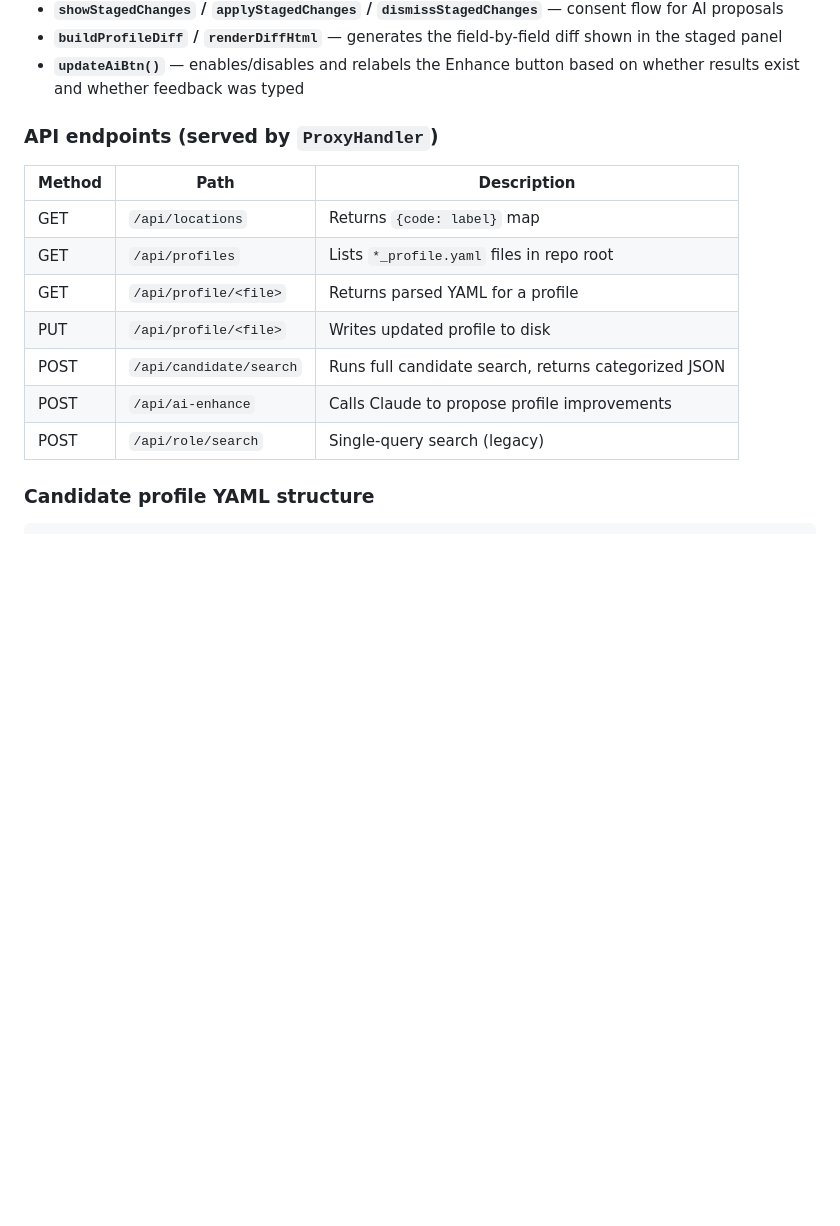
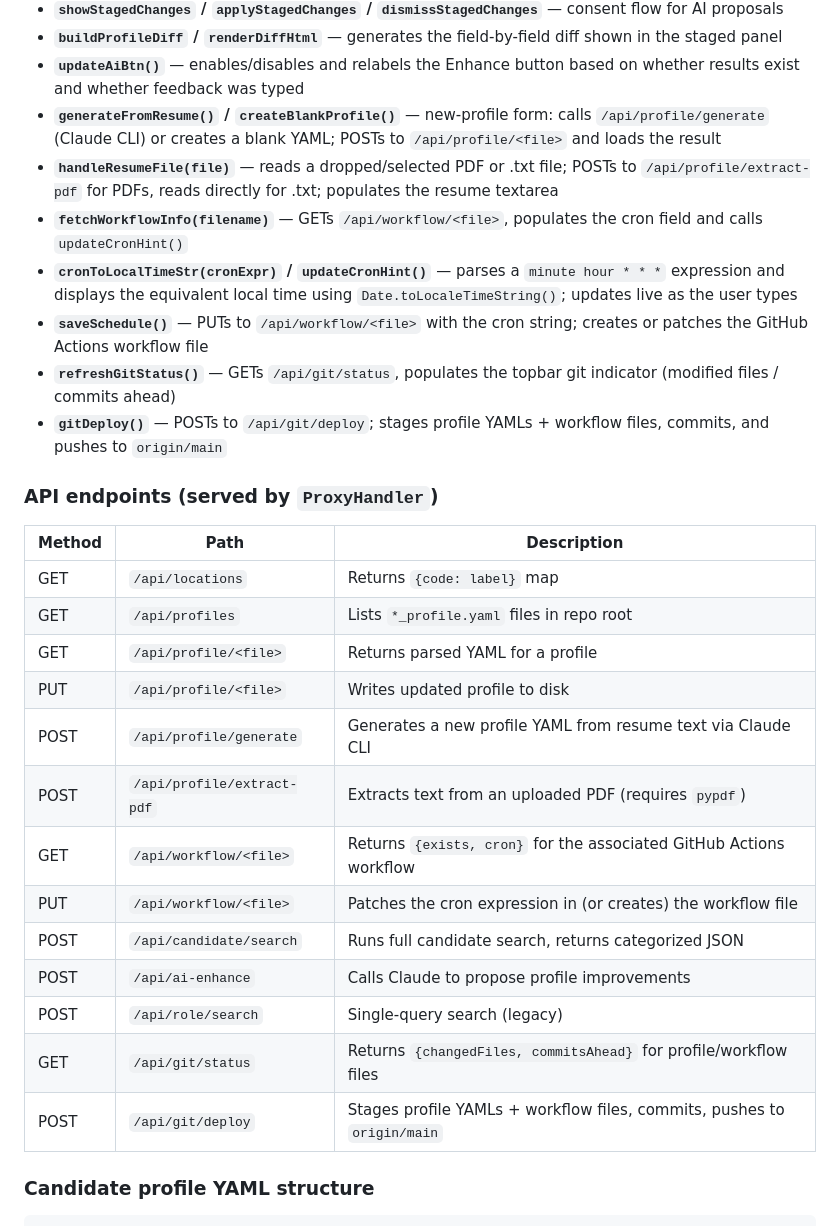
Before and after one commit to msbrookesj/open-reqs, a Markdown page: CLAUDE.md, the part around one of its changes. GitHub-like rendering; blank space fills up the shorter version.

```diff
--- a/CLAUDE.md
+++ b/CLAUDE.md
@@ -38,6 +38,13 @@ Key JS components:
 - **`showStagedChanges` / `applyStagedChanges` / `dismissStagedChanges`** — consent flow for AI proposals
 - **`buildProfileDiff` / `renderDiffHtml`** — generates the field-by-field diff shown in the staged panel
 - **`updateAiBtn()`** — enables/disables and relabels the Enhance button based on whether results exist and whether feedback was typed
+- **`generateFromResume()` / `createBlankProfile()`** — new-profile form: calls `/api/profile/generate` (Claude CLI) or creates a blank YAML; POSTs to `/api/profile/<file>` and loads the result
+- **`handleResumeFile(file)`** — reads a dropped/selected PDF or .txt file; POSTs to `/api/profile/extract-pdf` for PDFs, reads directly for .txt; populates the resume textarea
+- **`fetchWorkflowInfo(filename)`** — GETs `/api/workflow/<file>`, populates the cron field and calls `updateCronHint()`
+- **`cronToLocalTimeStr(cronExpr)` / `updateCronHint()`** — parses a `minute hour * * *` expression and displays the equivalent local time using `Date.toLocaleTimeString()`; updates live as the user types
+- **`saveSchedule()`** — PUTs to `/api/workflow/<file>` with the cron string; creates or patches the GitHub Actions workflow file
+- **`refreshGitStatus()`** — GETs `/api/git/status`, populates the topbar git indicator (modified files / commits ahead)
+- **`gitDeploy()`** — POSTs to `/api/git/deploy`; stages profile YAMLs + workflow files, commits, and pushes to `origin/main`
 
 ### API endpoints (served by `ProxyHandler`)
 
@@ -47,9 +54,15 @@ Key JS components:
 | GET | `/api/profiles` | Lists `*_profile.yaml` files in repo root |
 | GET | `/api/profile/<file>` | Returns parsed YAML for a profile |
 | PUT | `/api/profile/<file>` | Writes updated profile to disk |
+| POST | `/api/profile/generate` | Generates a new profile YAML from resume text via Claude CLI |
+| POST | `/api/profile/extract-pdf` | Extracts text from an uploaded PDF (requires `pypdf`) |
+| GET | `/api/workflow/<file>` | Returns `{exists, cron}` for the associated GitHub Actions workflow |
+| PUT | `/api/workflow/<file>` | Patches the cron expression in (or creates) the workflow file |
 | POST | `/api/candidate/search` | Runs full candidate search, returns categorized JSON |
 | POST | `/api/ai-enhance` | Calls Claude to propose profile improvements |
 | POST | `/api/role/search` | Single-query search (legacy) |
+| GET | `/api/git/status` | Returns `{changedFiles, commitsAhead}` for profile/workflow files |
+| POST | `/api/git/deploy` | Stages profile YAMLs + workflow files, commits, pushes to `origin/main` |
 
 ### Candidate profile YAML structure
 
```
Also changed, not shown: other parts of CLAUDE.md (+19 -3 lines), README.md (+1 -1 lines).
